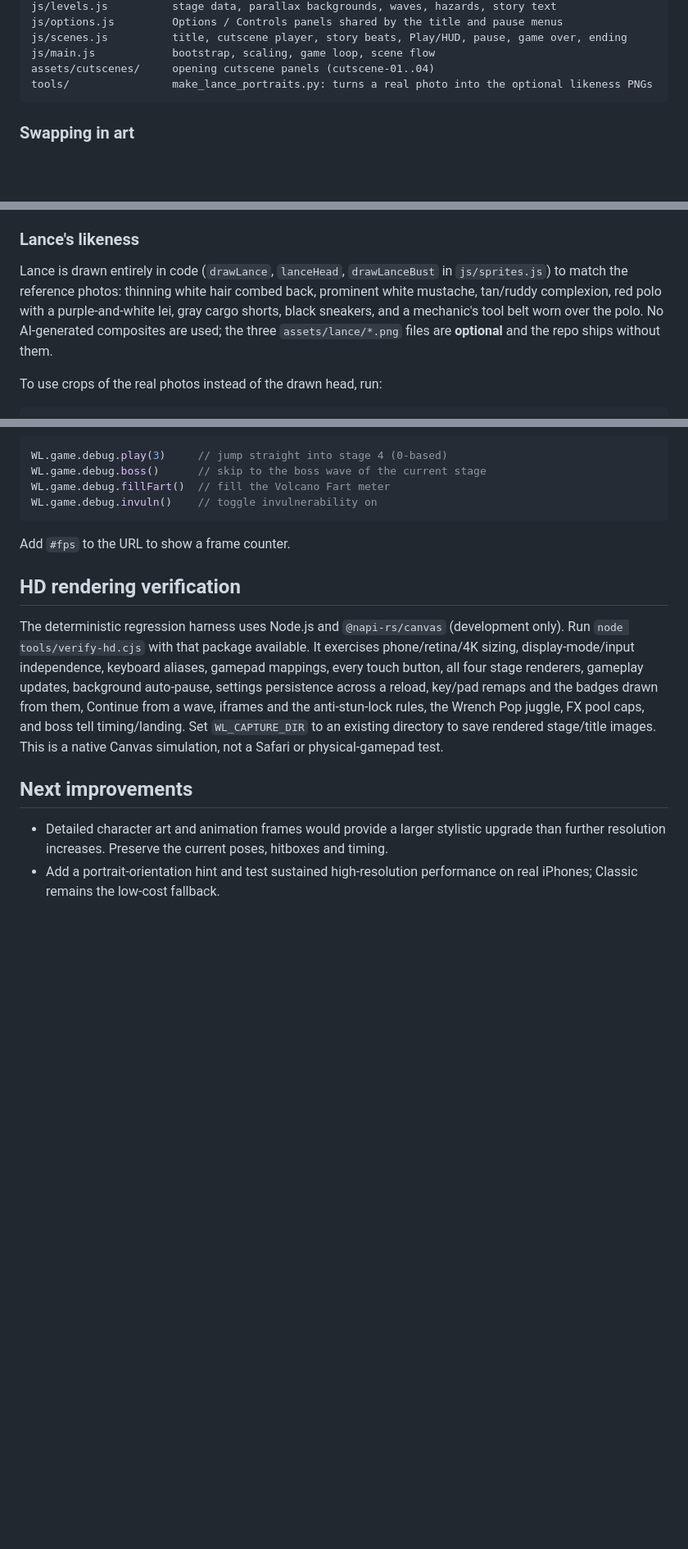
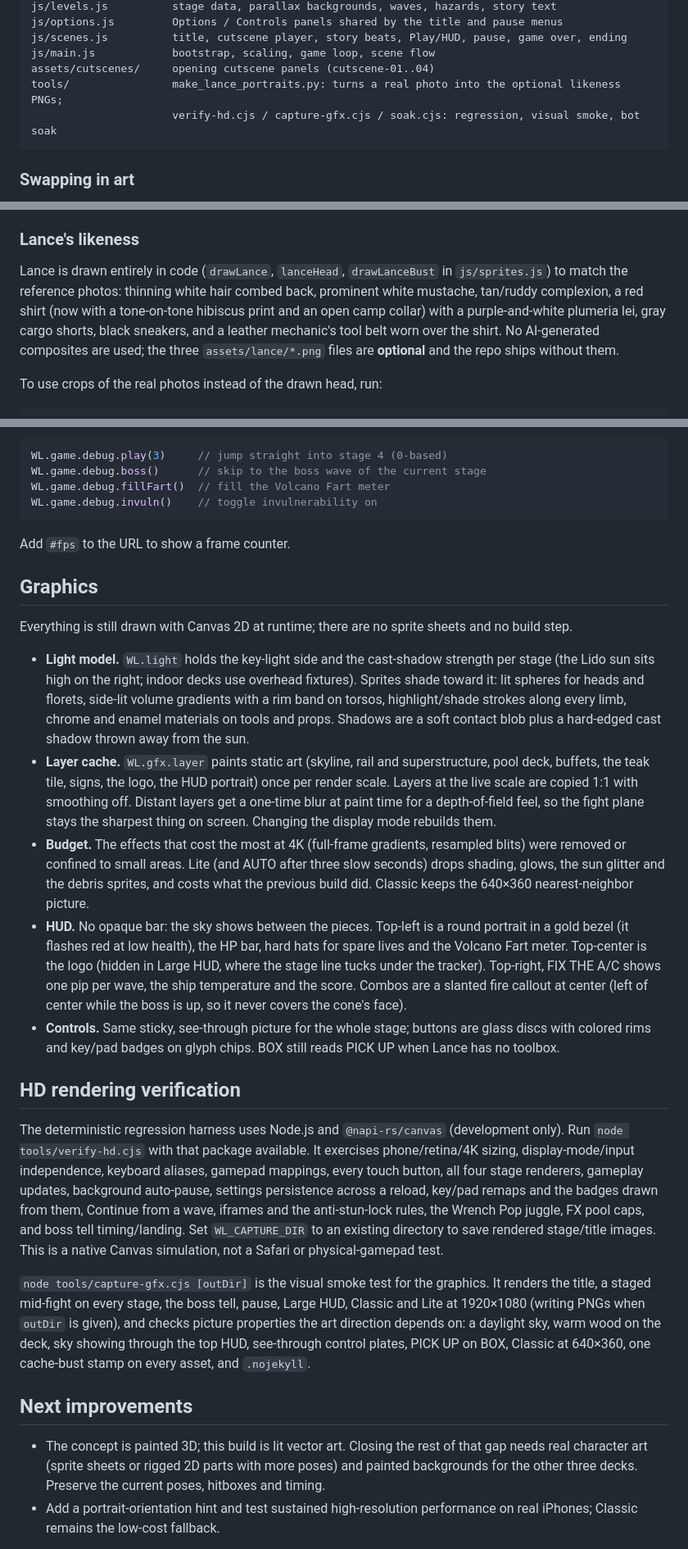
Before and after one commit to jfeldman9-rgb/whale-lance-buffet-brawl, a Markdown page: README.md, 3 parts joined by grey strips. Shown at 82% size. Drawn GitHub-style; blank space fills up the shorter version.

Commit message:
Document the graphics pass, the layer cache and the visual smoke test
Co-authored-by: jfeldman9-rgb <jfeldman9-rgb@users.noreply.github.com>

````diff
--- a/README.md
+++ b/README.md
@@ -147,7 +149,8 @@ js/options.js         Options / Controls panels shared by the title and pause me
 js/scenes.js          title, cutscene player, story beats, Play/HUD, pause, game over, ending
 js/main.js            bootstrap, scaling, game loop, scene flow
 assets/cutscenes/     opening cutscene panels (cutscene-01..04)
-tools/                make_lance_portraits.py: turns a real photo into the optional likeness PNGs
+tools/                make_lance_portraits.py: turns a real photo into the optional likeness PNGs;
+                      verify-hd.cjs / capture-gfx.cjs / soak.cjs: regression, visual smoke, bot soak
 ```
 
 ### Swapping in art
@@ -165,8 +168,9 @@ The loader looks for these exact files; drop replacements in with the same names
 ### Lance's likeness
 
 Lance is drawn entirely in code (`drawLance`, `lanceHead`, `drawLanceBust` in `js/sprites.js`) to match the
-reference photos: thinning white hair combed back, prominent white mustache, tan/ruddy complexion, red polo with a
-purple-and-white lei, gray cargo shorts, black sneakers, and a mechanic's tool belt worn over the polo. No AI-generated
+reference photos: thinning white hair combed back, prominent white mustache, tan/ruddy complexion, a red shirt (now
+with a tone-on-tone hibiscus print and an open camp collar) with a purple-and-white plumeria lei, gray cargo shorts,
+black sneakers, and a leather mechanic's tool belt worn over the shirt. No AI-generated
 composites are used; the three `assets/lance/*.png` files are **optional** and the repo ships without them.
 
 To use crops of the real photos instead of the drawn head, run:
@@ -190,13 +194,25 @@ WL.game.debug.invuln()    // toggle invulnerability on
 
 Add `#fps` to the URL to show a frame counter.
 
+## Graphics
+
+Everything is still drawn with Canvas 2D at runtime; there are no sprite sheets and no build step.
+
+- **Light model.** `WL.light` holds the key-light side and the cast-shadow strength per stage (the Lido sun sits high on the right; indoor decks use overhead fixtures). Sprites shade toward it: lit spheres for heads and florets, side-lit volume gradients with a rim band on torsos, highlight/shade strokes along every limb, chrome and enamel materials on tools and props. Shadows are a soft contact blob plus a hard-edged cast shadow thrown away from the sun.
+- **Layer cache.** `WL.gfx.layer` paints static art (skyline, rail and superstructure, pool deck, buffets, the teak tile, signs, the logo, the HUD portrait) once per render scale. Layers at the live scale are copied 1:1 with smoothing off. Distant layers get a one-time blur at paint time for a depth-of-field feel, so the fight plane stays the sharpest thing on screen. Changing the display mode rebuilds them.
+- **Budget.** The effects that cost the most at 4K (full-frame gradients, resampled blits) were removed or confined to small areas. Lite (and AUTO after three slow seconds) drops shading, glows, the sun glitter and the debris sprites, and costs what the previous build did. Classic keeps the 640×360 nearest-neighbor picture.
+- **HUD.** No opaque bar: the sky shows between the pieces. Top-left is a round portrait in a gold bezel (it flashes red at low health), the HP bar, hard hats for spare lives and the Volcano Fart meter. Top-center is the logo (hidden in Large HUD, where the stage line tucks under the tracker). Top-right, FIX THE A/C shows one pip per wave, the ship temperature and the score. Combos are a slanted fire callout at center (left of center while the boss is up, so it never covers the cone's face).
+- **Controls.** Same sticky, see-through picture for the whole stage; buttons are glass discs with colored rims and key/pad badges on glyph chips. BOX still reads PICK UP when Lance has no toolbox.
+
 ## HD rendering verification
 
 The deterministic regression harness uses Node.js and `@napi-rs/canvas` (development only). Run `node tools/verify-hd.cjs` with that package available. It exercises phone/retina/4K sizing, display-mode/input independence, keyboard aliases, gamepad mappings, every touch button, all four stage renderers, gameplay updates, background auto-pause, settings persistence across a reload, key/pad remaps and the badges drawn from them, Continue from a wave, iframes and the anti-stun-lock rules, the Wrench Pop juggle, FX pool caps, and boss tell timing/landing. Set `WL_CAPTURE_DIR` to an existing directory to save rendered stage/title images. This is a native Canvas simulation, not a Safari or physical-gamepad test.
 
+`node tools/capture-gfx.cjs [outDir]` is the visual smoke test for the graphics. It renders the title, a staged mid-fight on every stage, the boss tell, pause, Large HUD, Classic and Lite at 1920×1080 (writing PNGs when `outDir` is given), and checks picture properties the art direction depends on: a daylight sky, warm wood on the deck, sky showing through the top HUD, see-through control plates, PICK UP on BOX, Classic at 640×360, one cache-bust stamp on every asset, and `.nojekyll`.
+
 ## Next improvements
 
-- Detailed character art and animation frames would provide a larger stylistic upgrade than further resolution increases. Preserve the current poses, hitboxes and timing.
+- The concept is painted 3D; this build is lit vector art. Closing the rest of that gap needs real character art (sprite sheets or rigged 2D parts with more poses) and painted backgrounds for the other three decks. Preserve the current poses, hitboxes and timing.
 - Add a portrait-orientation hint and test sustained high-resolution performance on real iPhones; Classic remains the low-cost fallback.
 
 The public Pages build was behind `main` at the start of this update. Always verify the public `js/main.js` after publishing; a merged graphics commit alone does not prove deployment.
````
Also changed, not shown: other parts of README.md (+2 -0 lines).
